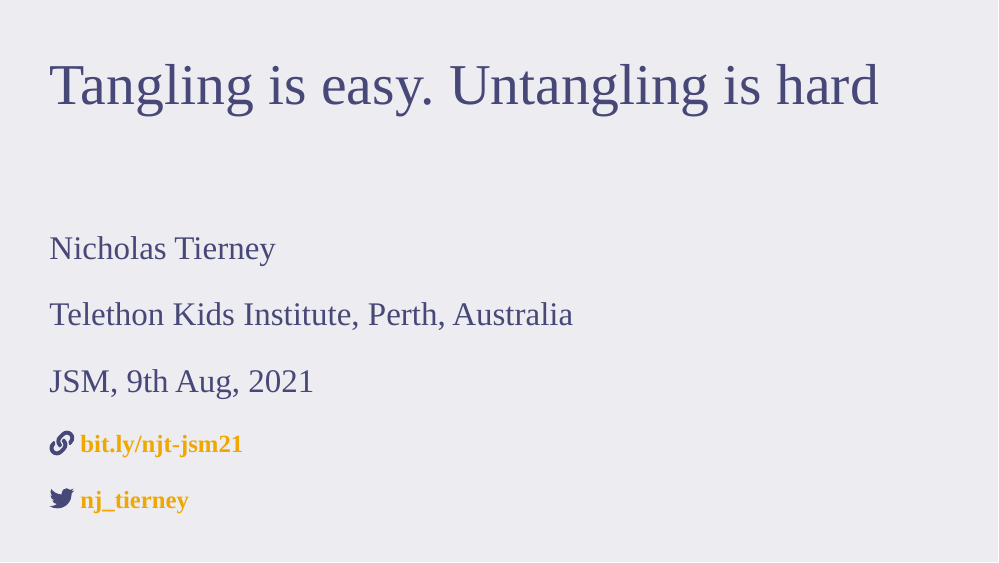
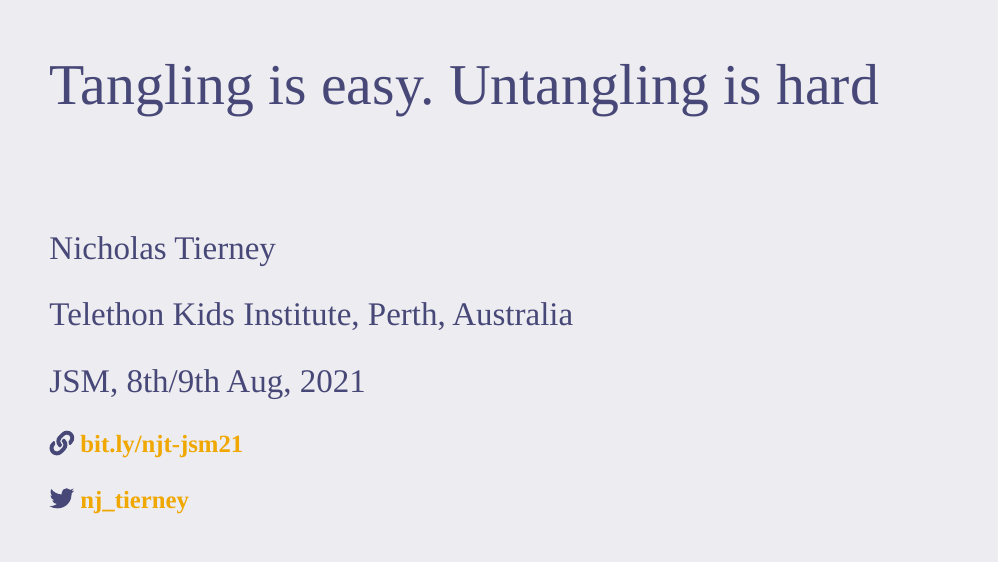
Before and after one commit to njtierney/jsm21, an R Markdown document (slides/index.Rmd): page 1 of 103. The pictures show the slides in the output file slides/index.html that the author committed with the source; the slides are laid out offline by our stand-in for remark.js, each with all of its steps uncovered, in fonts that may differ from those the slides ask for, and without slide numbers, shadows or browser add-ons.

Commit message:
add both dates

```diff
--- a/slides/index.Rmd
+++ b/slides/index.Rmd
@@ -140,7 +140,7 @@ gg_heights <- plot_heights(heights)
 
 ## Nicholas Tierney
 ## Telethon Kids Institute, Perth, Australia
-## JSM, 9th Aug, 2021
+## JSM, 8th/9th Aug, 2021
 
 `r icons::icon_style(icons::fontawesome(name = 'link', 'solid'), fill = nipa$purple)` **bit.ly/njt-jsm21**
 
```
Also changed, not shown: slides/index.html.
